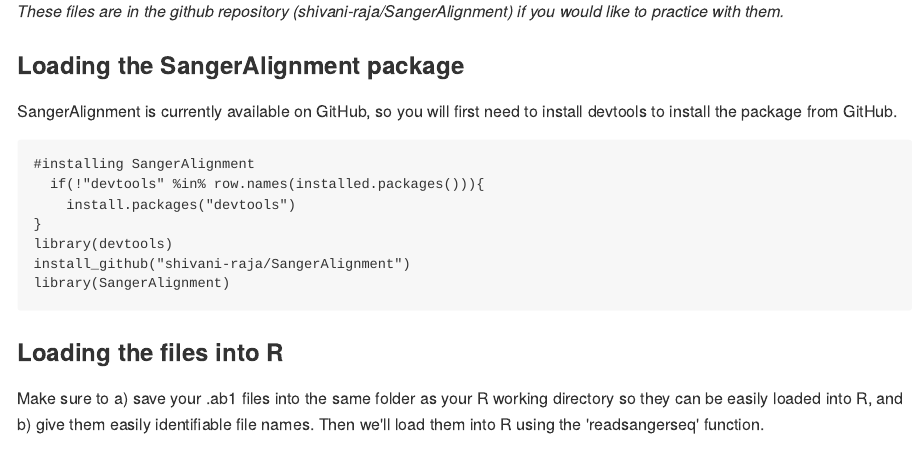
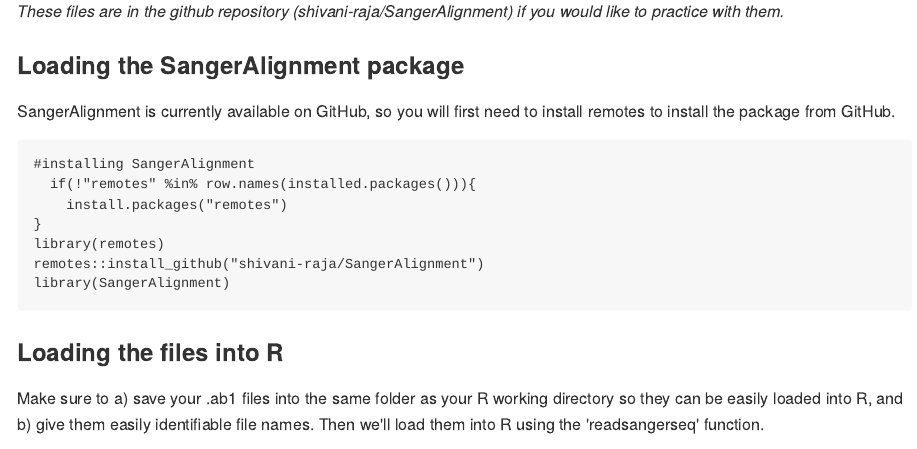
Before and after one commit to shivani-raja/SangerAlignment, an R Markdown document (README.Rmd): the page in a window 1100 px wide, from 210 px down. The pictures show the output file README.md that the author committed with the source, drawn offline in the style of GitHub.

Commit message:
Updated installation information

````diff
--- a/README.Rmd
+++ b/README.Rmd
@@ -14,15 +14,15 @@
 
 ### Loading the SangerAlignment package
 
-SangerAlignment is currently available on GitHub, so you will first need to install devtools to install the package from GitHub.
+SangerAlignment is currently available on GitHub, so you will first need to install remotes to install the package from GitHub.
 
 ```{r}
 #installing SangerAlignment
-  if(!"devtools" %in% row.names(installed.packages())){
-    install.packages("devtools")
+  if(!"remotes" %in% row.names(installed.packages())){
+    install.packages("remotes")
 }
-library(devtools)
-install_github("shivani-raja/SangerAlignment")
+library(remotes)
+remotes::install_github("shivani-raja/SangerAlignment")
 library(SangerAlignment)
 ```
 
````
Also changed, not shown: README.md.
